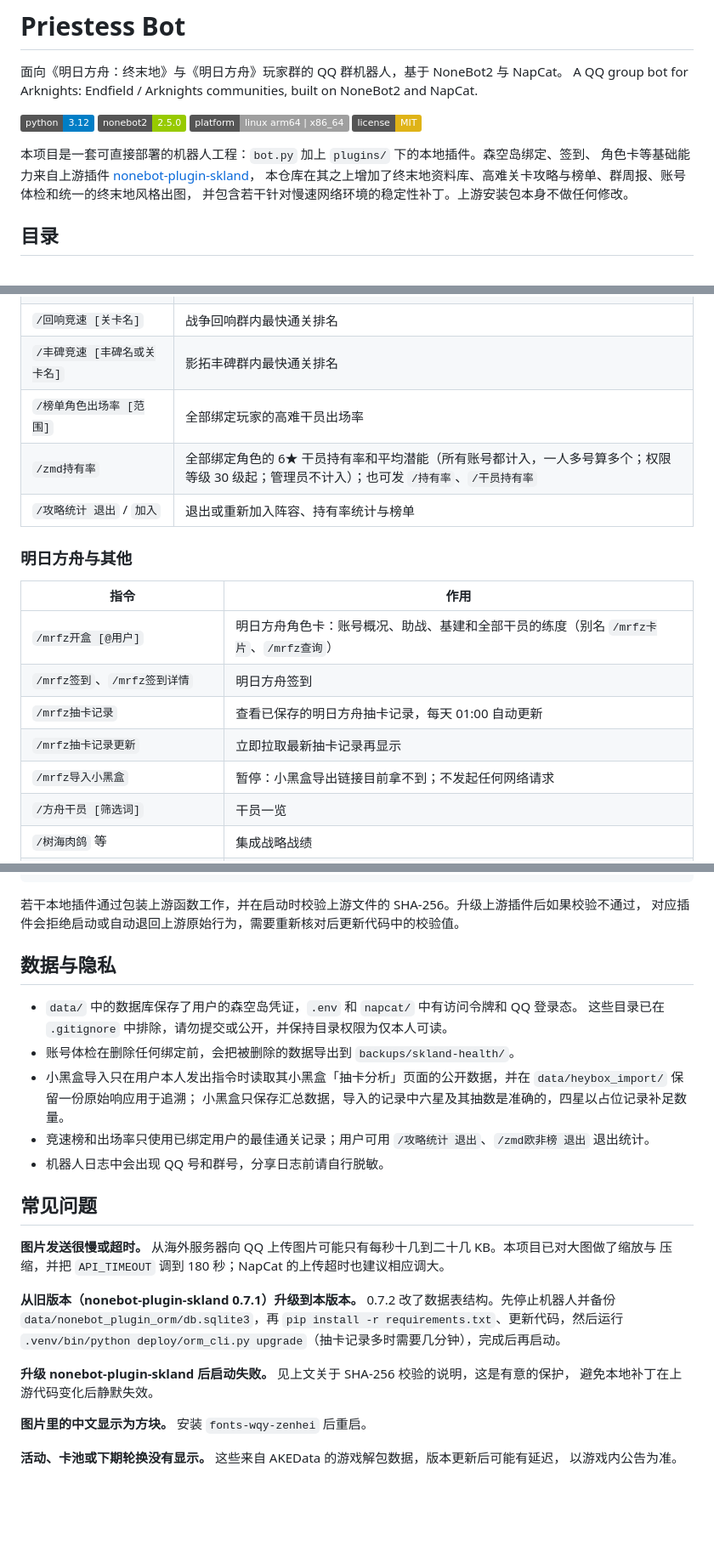
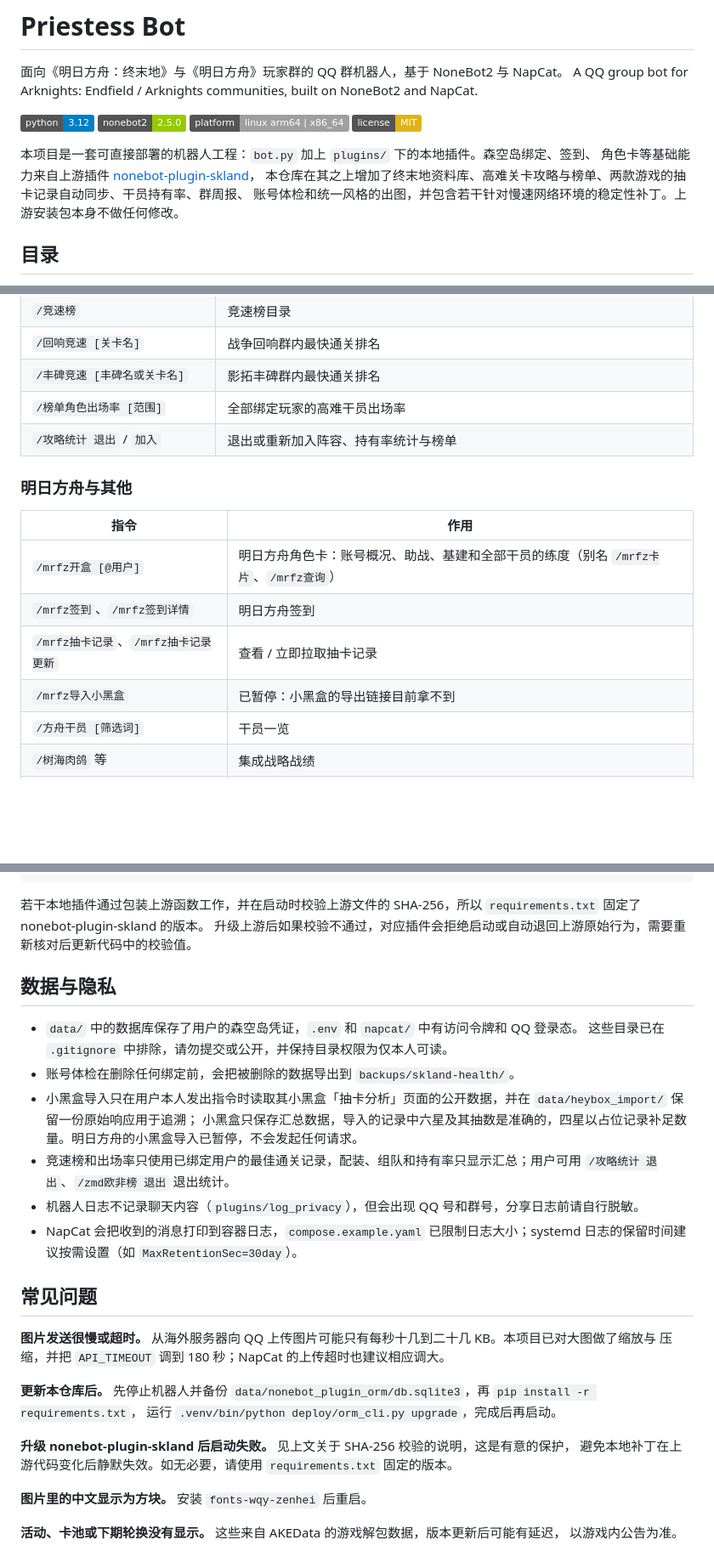
Before and after one commit to Billtranscend/Priestess-bot, a Markdown page: README.md, 3 parts joined by grey strips. Shown at 85% size. Rendered like a GitHub page; badges without logos; blank space fills up the shorter version.

````diff
--- a/README.md
+++ b/README.md
@@ -10,8 +10,8 @@ A QQ group bot for Arknights: Endfield / Arknights communities, built on NoneBot
 
 本项目是一套可直接部署的机器人工程：`bot.py` 加上 `plugins/` 下的本地插件。森空岛绑定、签到、
 角色卡等基础能力来自上游插件 [nonebot-plugin-skland](https://github.com/FrostN0v0/nonebot-plugin-skland)，
-本仓库在其之上增加了终末地资料库、高难关卡攻略与榜单、群周报、账号体检和统一的终末地风格出图，
-并包含若干针对慢速网络环境的稳定性补丁。上游安装包本身不做任何修改。
+本仓库在其之上增加了终末地资料库、高难关卡攻略与榜单、两款游戏的抽卡记录自动同步、干员持有率、群周报、
+账号体检和统一风格的出图，并包含若干针对慢速网络环境的稳定性补丁。上游安装包本身不做任何修改。
 
 ## 目录
 
@@ -291,7 +280,6 @@ NapCat 以反向 WebSocket 客户端连入。动态推送可另外搭配
 | `/回响竞速 [关卡名]` | 战争回响群内最快通关排名 |
 | `/丰碑竞速 [丰碑名或关卡名]` | 影拓丰碑群内最快通关排名 |
 | `/榜单角色出场率 [范围]` | 全部绑定玩家的高难干员出场率 |
-| `/zmd持有率` | 全部绑定角色的 6★ 干员持有率和平均潜能（所有账号都计入，一人多号算多个；权限等级 30 级起；管理员不计入）；也可发 `/持有率`、`/干员持有率` |
 | `/攻略统计 退出` / `加入` | 退出或重新加入阵容、持有率统计与榜单 |
 
 ### 明日方舟与其他
@@ -300,9 +288,8 @@ NapCat 以反向 WebSocket 客户端连入。动态推送可另外搭配
 |---|---|
 | `/mrfz开盒 [@用户]` | 明日方舟角色卡：账号概况、助战、基建和全部干员的练度（别名 `/mrfz卡片`、`/mrfz查询`） |
 | `/mrfz签到`、`/mrfz签到详情` | 明日方舟签到 |
-| `/mrfz抽卡记录` | 查看已保存的明日方舟抽卡记录，每天 01:00 自动更新 |
-| `/mrfz抽卡记录更新` | 立即拉取最新抽卡记录再显示 |
-| `/mrfz导入小黑盒` | 暂停：小黑盒导出链接目前拿不到；不发起任何网络请求 |
+| `/mrfz抽卡记录`、`/mrfz抽卡记录更新` | 查看 / 立即拉取抽卡记录 |
+| `/mrfz导入小黑盒` | 已暂停：小黑盒的导出链接目前拿不到 |
 | `/方舟干员 [筛选词]` | 干员一览 |
 | `/树海肉鸽` 等 | 集成战略战绩 |
 | `/理智` | 查看方舟与终末地当前理智 |
@@ -392,8 +384,8 @@ plugins/
 local_plugins/                 只在本机使用的插件：放进来的包会被 bot.py 自动加载，目录不进仓库（可选）
 ```
 
-若干本地插件通过包装上游函数工作，并在启动时校验上游文件的 SHA-256。升级上游插件后如果校验不通过，
-对应插件会拒绝启动或自动退回上游原始行为，需要重新核对后更新代码中的校验值。
+若干本地插件通过包装上游函数工作，并在启动时校验上游文件的 SHA-256，所以 `requirements.txt` 固定了 nonebot-plugin-skland 的版本。
+升级上游后如果校验不通过，对应插件会拒绝启动或自动退回上游原始行为，需要重新核对后更新代码中的校验值。
 
 ## 数据与隐私
 
@@ -401,21 +393,21 @@ local_plugins/                 只在本机使用的插件：放进来的包会
   这些目录已在 `.gitignore` 中排除，请勿提交或公开，并保持目录权限为仅本人可读。
 - 账号体检在删除任何绑定前，会把被删除的数据导出到 `backups/skland-health/`。
 - 小黑盒导入只在用户本人发出指令时读取其小黑盒「抽卡分析」页面的公开数据，并在 `data/heybox_import/` 保留一份原始响应用于追溯；
-  小黑盒只保存汇总数据，导入的记录中六星及其抽数是准确的，四星以占位记录补足数量。
-- 竞速榜和出场率只使用已绑定用户的最佳通关记录；用户可用 `/攻略统计 退出`、`/zmd欧非榜 退出` 退出统计。
-- 机器人日志中会出现 QQ 号和群号，分享日志前请自行脱敏。
+  小黑盒只保存汇总数据，导入的记录中六星及其抽数是准确的，四星以占位记录补足数量。明日方舟的小黑盒导入已暂停，不会发起任何请求。
+- 竞速榜和出场率只使用已绑定用户的最佳通关记录，配装、组队和持有率只显示汇总；用户可用 `/攻略统计 退出`、`/zmd欧非榜 退出` 退出统计。
+- 机器人日志不记录聊天内容（`plugins/log_privacy`），但会出现 QQ 号和群号，分享日志前请自行脱敏。
+- NapCat 会把收到的消息打印到容器日志，`compose.example.yaml` 已限制日志大小；systemd 日志的保留时间建议按需设置（如 `MaxRetentionSec=30day`）。
 
 ## 常见问题
 
 **图片发送很慢或超时。** 从海外服务器向 QQ 上传图片可能只有每秒十几到二十几 KB。本项目已对大图做了缩放与
 压缩，并把 `API_TIMEOUT` 调到 180 秒；NapCat 的上传超时也建议相应调大。
 
-**从旧版本（nonebot-plugin-skland 0.7.1）升级到本版本。** 0.7.2 改了数据表结构。先停止机器人并备份
-`data/nonebot_plugin_orm/db.sqlite3`，再 `pip install -r requirements.txt`、更新代码，然后运行
-`.venv/bin/python deploy/orm_cli.py upgrade`（抽卡记录多时需要几分钟），完成后再启动。
+**更新本仓库后。** 先停止机器人并备份 `data/nonebot_plugin_orm/db.sqlite3`，再 `pip install -r requirements.txt`，
+运行 `.venv/bin/python deploy/orm_cli.py upgrade`，完成后再启动。
 
 **升级 nonebot-plugin-skland 后启动失败。** 见上文关于 SHA-256 校验的说明，这是有意的保护，
-避免本地补丁在上游代码变化后静默失效。
+避免本地补丁在上游代码变化后静默失效。如无必要，请使用 `requirements.txt` 固定的版本。
 
 **图片里的中文显示为方块。** 安装 `fonts-wqy-zenhei` 后重启。
 
````
Also changed, not shown: other parts of README.md (+50 -56 lines), docs/images/guide.jpg, docs/images/help.jpg, docs/images/holding.jpg (added), docs/images/wiki-operator.jpg.
